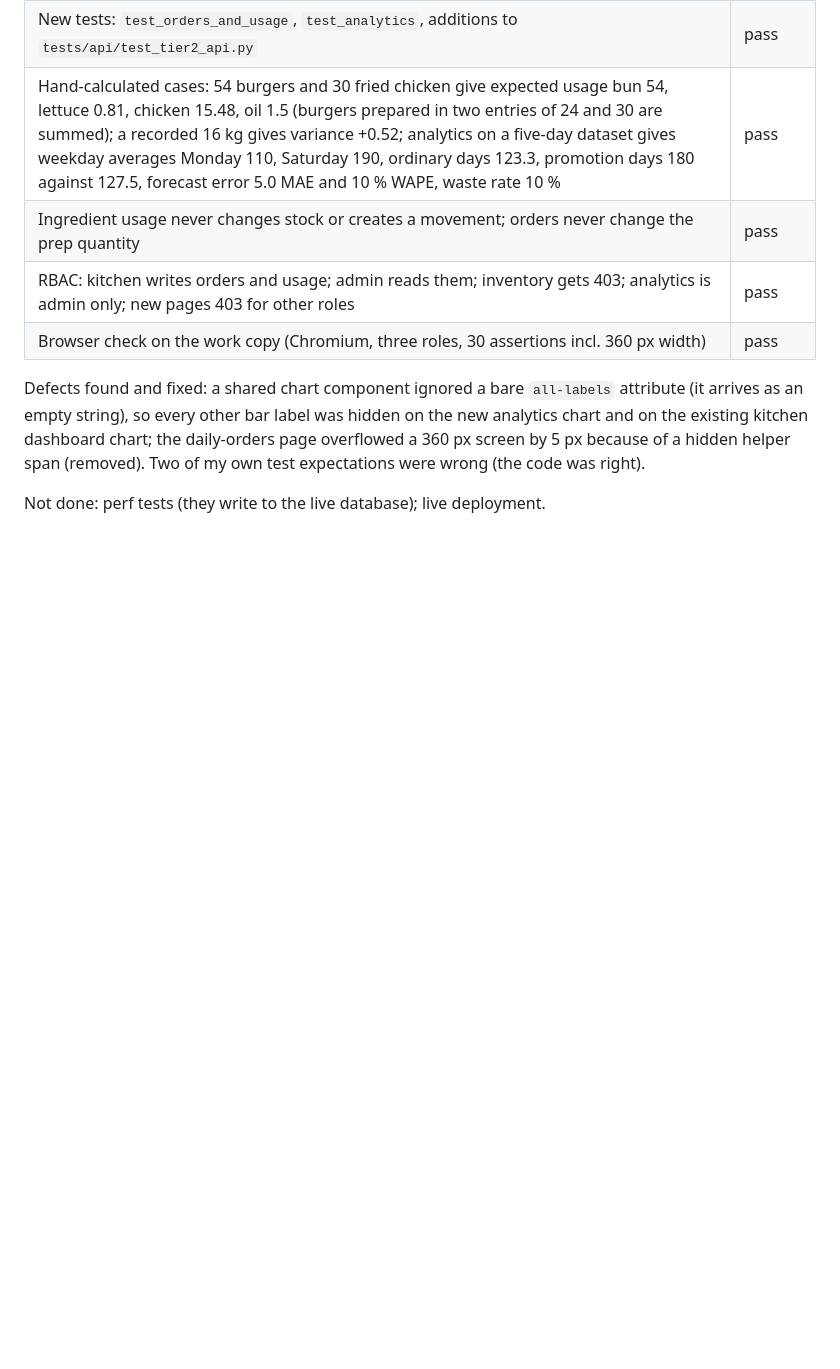
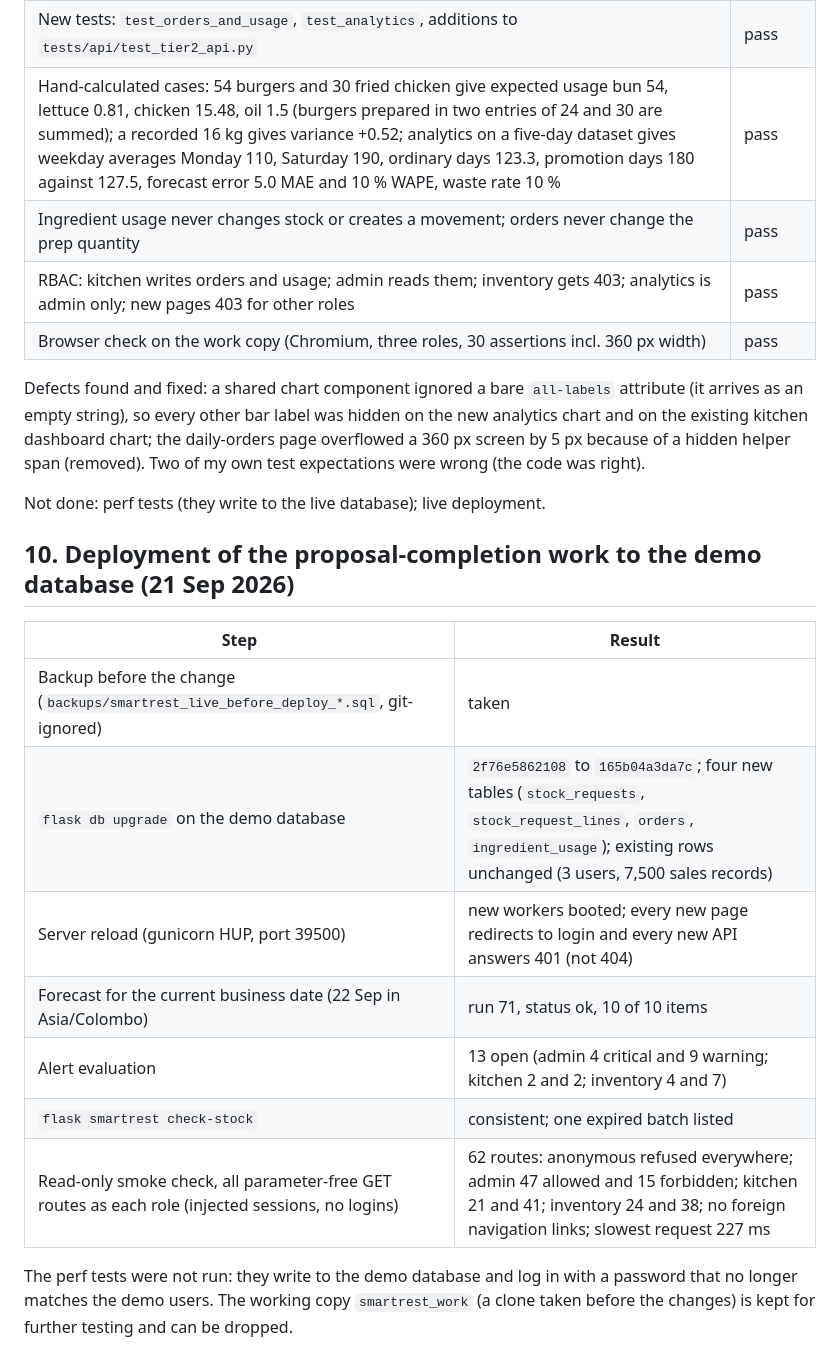
Before and after one commit to sashiiimp/SmartRestaurant, a Markdown page: docs/TEST_LOG.md, the part around the change. Rendered like a GitHub page; blank space fills up the shorter version.

```diff
--- a/docs/TEST_LOG.md
+++ b/docs/TEST_LOG.md
@@ -161,3 +161,18 @@ page overflowed a 360 px screen by 5 px because of a hidden helper span (removed
 were wrong (the code was right).
 
 Not done: perf tests (they write to the live database); live deployment.
+
+## 10. Deployment of the proposal-completion work to the demo database (21 Sep 2026)
+
+| Step | Result |
+|---|---|
+| Backup before the change (`backups/smartrest_live_before_deploy_*.sql`, git-ignored) | taken |
+| `flask db upgrade` on the demo database | `2f76e5862108` to `165b04a3da7c`; four new tables (`stock_requests`, `stock_request_lines`, `orders`, `ingredient_usage`); existing rows unchanged (3 users, 7,500 sales records) |
+| Server reload (gunicorn HUP, port 39500) | new workers booted; every new page redirects to login and every new API answers 401 (not 404) |
+| Forecast for the current business date (22 Sep in Asia/Colombo) | run 71, status ok, 10 of 10 items |
+| Alert evaluation | 13 open (admin 4 critical and 9 warning; kitchen 2 and 2; inventory 4 and 7) |
+| `flask smartrest check-stock` | consistent; one expired batch listed |
+| Read-only smoke check, all parameter-free GET routes as each role (injected sessions, no logins) | 62 routes: anonymous refused everywhere; admin 47 allowed and 15 forbidden; kitchen 21 and 41; inventory 24 and 38; no foreign navigation links; slowest request 227 ms |
+
+The perf tests were not run: they write to the demo database and log in with a password that no longer matches the demo users.
+The working copy `smartrest_work` (a clone taken before the changes) is kept for further testing and can be dropped.
```
Also changed, not shown: CLAUDE.md (+2 -2 lines), docs/PLAN.md (+16 -16 lines).
